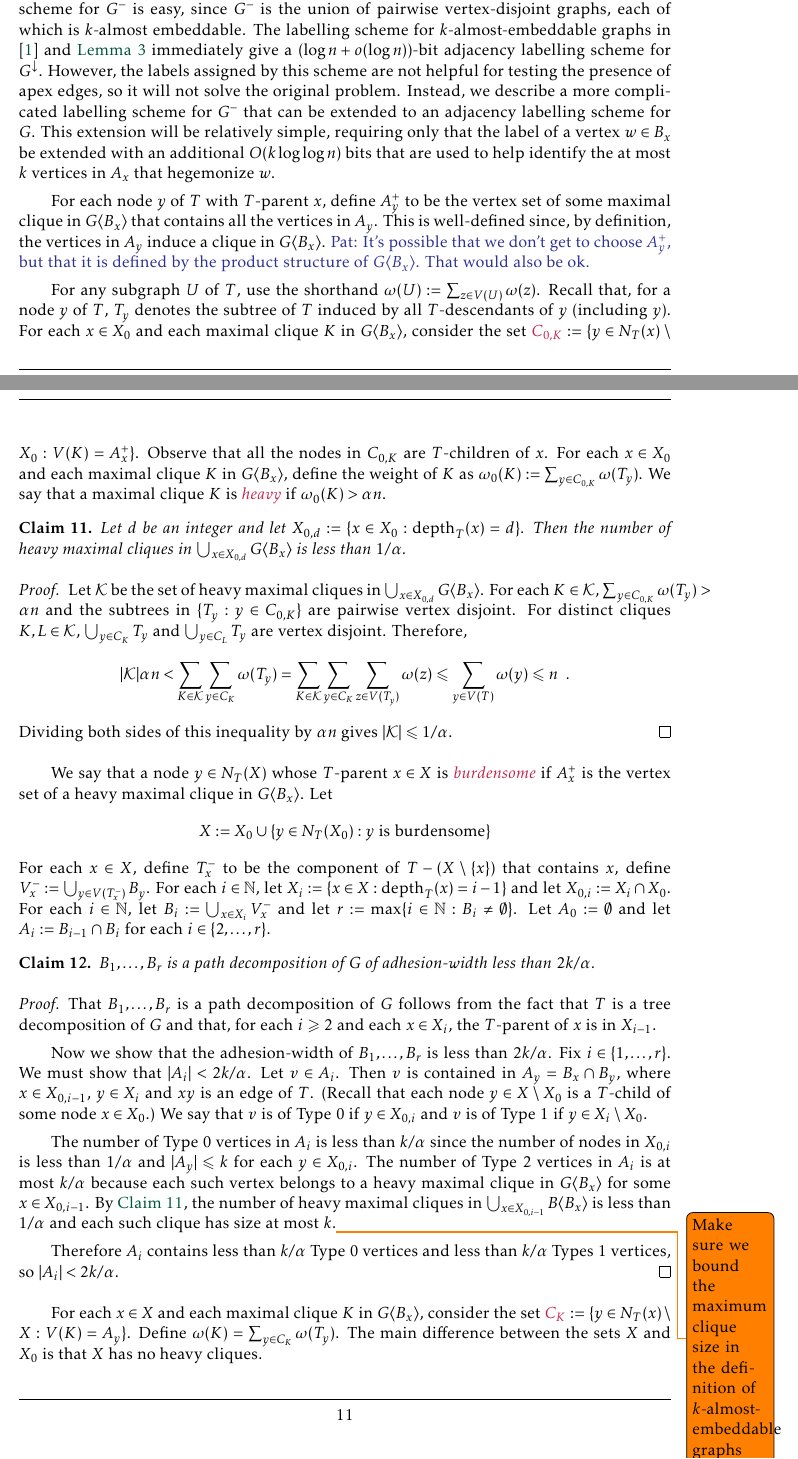
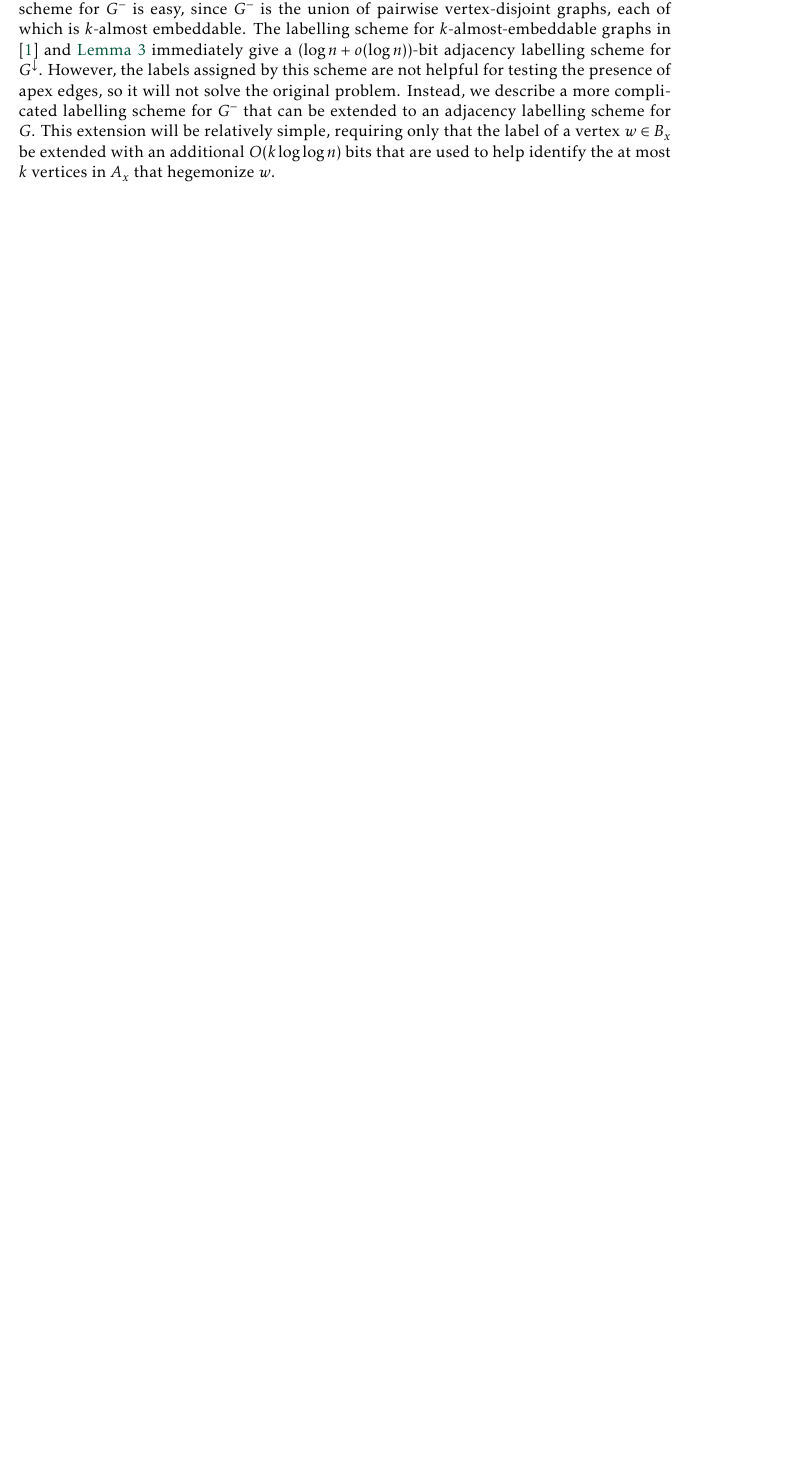
Before and after one commit to patmorin/mflabelling, a LaTeX document (mflabelling.tex): two parts of pages 10 and 11 of 13 before the commit and part of page 10 of 12 after it, the two joined at a grey line, cut so that both start at the same text, the shorter picture padded with empty space. Compiled offline with pdfLaTeX.

Commit message:
This is my message to you.

```diff
--- a/mflabelling.tex
+++ b/mflabelling.tex
@@ -451,47 +451,7 @@ What makes this challenging is that a vertex in $v\in A_j$ can be a vertex of $G
   We will first describe a labelling scheme for the (Utopian) graph $G^-:=\bigcup_{x\in V(T)} G[B_x\setminus A_x]$ in which all apex edges have been removed (so no vertex hegemonizes any other vertex). With no further requirements, obtaining a $(\log n+o(\log n))$-bit  adjacency labelling scheme for $G^-$ is easy, since $G^-$ is the union of pairwise vertex-disjoint graphs, each of which is $k$-almost embeddable.  The labelling scheme for $k$-almost-embeddable graphs in \cite{dujmovic.esperet.ea:adjacency} and \cref{vertex_disjoint_union} immediately give a $(\log n+o(\log n))$-bit adjacency labelling scheme for $G^{\downarrow}$.  However, the labels assigned by this scheme are not helpful for testing the presence of apex edges, so it will not solve the original problem.  Instead, we describe a more complicated labelling scheme for $G^-$ that can be extended to an adjacency labelling scheme for $G$. This extension will be relatively simple, requiring only that the label of a vertex $w\in B_x$ be extended with an additional $O(k\log\log n)$ bits that are used to help identify the at most $k$ vertices in $A_x$ that hegemonize $w$.
 
 
-  For each node $y$ of $T$ with $T$-parent $x$, define $A^+_{y}$ to be the vertex set of some maximal clique in $\torso{G}{B_x}$ that contains all the vertices in $A_{y}$. This is well-defined since, by definition, the vertices in $A_y$ induce a clique in $\torso{G}{B_x}$. \pat{It's possible that we don't get to choose $A^+_y$, but that it is defined by the product structure of $\torso{G}{B_x}$. That would also be ok.}
+  % For each node $y$ of $T$ with $T$-parent $x$, define $A^+_{y}$ to be the vertex set of some maximal clique in $\torso{G}{B_x}$ that contains all the vertices in $A_{y}$. This is well-defined since, by definition, the vertices in $A_y$ induce a clique in $\torso{G}{B_x}$. \pat{It's possible that we don't get to choose $A^+_y$, but that it is defined by the product structure of $\torso{G}{B_x}$. That would also be ok.}
 
-  For any subgraph $U$ of $T$, use the shorthand $\omega(U):=\sum_{z\in V(U)} \omega(z)$.  Recall that, for a node $y$ of $T$, $T_y$ denotes the subtree of $T$ induced by all $T$-descendants of $y$ (including $y$). For each $x\in X_0$ and each maximal clique $K$ in $\torso{G}{B_x}$, consider the set $\mathdefin{C_{0,K}}:=\{y\in N_T(x)\setminus X_0:V(K)=A^+_{x}\}$.  Observe that all the nodes in $C_{0,K}$ are $T$-children of $x$. For each $x\in X_0$ and each maximal clique $K$ in $\torso{G}{B_x}$, define the weight of $K$ as $\omega_0(K):=\sum_{y\in C_{0,K}}\omega(T_y)$.  We say that a maximal clique $K$ is \defin{heavy} if $\omega_0(K)>\alpha n$.
+  % For any subgraph $U$ of $T$, use the shorthand $\omega(U):=\sum_{z\in V(U)} \omega(z)$.  Recall that, for a node $y$ of $T$, $T_y$ denotes the subtree of $T$ induced by all $T$-descendants of $y$ (including $y$). For each $x\in X_0$ and each maximal clique $K$ in $\torso{G}{B_x}$, consider the set $\mathdefin{C_{0,K}}:=\{y\in N_T(x)\setminus X_0:V(K)=A^+_{x}\}$.  Observe that all the nodes in $C_{0,K}$ are $T$-children of $x$. For each $x\in X_0$ and each maximal clique $K$ in $\torso{G}{B_x}$, define the weight of $K$ as $\omega_0(K):=\sum_{y\in C_{0,K}}\omega(T_y)$.  We say that a maximal clique $K$ is \defin{heavy} if $\omega_0(K)>\alpha n$.
 
-  \begin{clm}\label{few_heavy}
-    Let $d$ be an integer and let $X_{0,d}:=\{x\in X_0:\depth_T(x)=d\}$.  Then the number of heavy maximal cliques in $\bigcup_{x\in X_{0,d}}\torso{G}{B_x}$ is less than $1/\alpha$.
-  \end{clm}
-
-  \begin{proof}
-    Let $\mathcal{K}$ be the set of heavy maximal cliques in $\bigcup_{x\in X_{0,d}}\torso{G}{B_x}$.  For each $K\in\mathcal{K}$,  $\sum_{y\in C_{0,K}}\omega(T_y)>\alpha n$ and the subtrees in $\{T_y:y\in C_{0,K}\}$ are pairwise vertex disjoint.  For distinct cliques $K,L\in\mathcal{K}$, $\bigcup_{y\in C_K} T_y$ and $\bigcup_{y\in C_L} T_y$ are vertex disjoint.  Therefore,
-    \[
-      |\mathcal{K}|\alpha n
-        < \sum_{K\in\mathcal{K}}\sum_{y\in C_K}\omega(T_y)
-        = \sum_{K\in\mathcal{K}}\sum_{y\in C_K}\sum_{z\in V(T_y)}\omega(z)
-        \le \sum_{y\in V(T)}\omega(y)
-        \le n \enspace .
-    \]
-    Dividing both sides of this inequality by $\alpha n$ gives $|\mathcal{K}|\le 1/\alpha$.
-  \end{proof}
-
-  We say that a node $y\in N_T(X)$ whose $T$-parent $x\in X$ is \defin{burdensome} if $A^+_{x}$ is the vertex set of a heavy maximal clique in $\torso{G}{B_x}$.  Let
-  \[
-     X := X_0\cup \{y\in N_T(X_0):\text{$y$ is burdensome}\}
-  \]
-  For each $x\in X$, define $T^-_x$ to be the component of $T-(X\setminus\{x\})$ that contains $x$, define $V^-_x:=\bigcup_{y\in V(T^-_x)}B_y$.
-  For each $i\in\N$, let $X_i:=\{x\in X:\depth_T(x)=i-1\}$ and let $X_{0,i}:=X_i\cap X_0$.
-  For each $i\in\N$, let $B_i := \bigcup_{x\in X_i} V^-_x$ and let $r:=\max\{i\in\N:B_i\neq\emptyset\}$. Let $A_0:=\emptyset$ and let $A_i:=B_{i-1}\cap B_i$ for each $i\in\{2,\ldots,r\}$.
-
-  \begin{clm}
-    $B_1,\ldots,B_r$ is a path decomposition of $G$ of adhesion-width less than $2k/\alpha$.
-  \end{clm}
-
-  \begin{proof}
-    That $B_1,\ldots,B_r$ is a path decomposition of $G$ follows from the fact that $T$ is a tree decomposition of $G$ and that, for each $i\ge 2$ and each $x\in X_i$, the $T$-parent of $x$ is in $X_{i-1}$.
-
-    Now we show that the adhesion-width of $B_1,\ldots,B_r$ is less than $2k/\alpha$.  Fix $i\in\{1,\ldots,r\}$.  We must show that $|A_i|<2k/\alpha$.  Let $v\in A_i$. Then $v$ is contained in $A_y=B_x\cap B_y$, where $x\in X_{0,i-1}$, $y\in X_i$ and $xy$ is an edge of $T$. (Recall that each node $y\in X\setminus X_0$ is a $T$-child of some node $x\in X_0$.)  We say that $v$ is of Type~0 if $y\in X_{0,i}$ and $v$ is of Type~1 if $y\in X_i\setminus X_0$.
-
-    The number of Type~0 vertices in $A_i$ is less than $k/\alpha$ since the number of nodes in $X_{0,i}$ is less than $1/\alpha$ and $|A_y|\le k$ for each $y\in X_{0,i}$. The number of Type~2 vertices in $A_i$ is at most $k/\alpha$ because each such vertex belongs to a heavy maximal clique in $\torso{G}{B_x}$ for some $x\in X_{0,i-1}$.  By \cref{few_heavy}, the number of heavy maximal cliques in $\bigcup_{x\in X_{0,i-1}}\torso{B}{B_x}$ is less than $1/\alpha$ and each such clique has size at most $k$.\todo{Make sure we bound the maximum clique size in the definition of $k$-almost-embeddable graphs}
-
-    Therefore $A_i$ contains less than $k/\alpha$ Type~0 vertices and less than $k/\alpha$ Types~1 vertices, so $|A_i|<2k/\alpha$.
-  \end{proof}
-
-  For each $x\in X$ and each maximal clique $K$ in $\torso{G}{B_x}$, consider the set $\mathdefin{C_K}:=\{y\in N_T(x)\setminus X:V(K)=A_{y}\}$.  Define $\omega(K)=\sum_{y\in C_K}\omega(T_y)$.
-  The main difference between the sets $X$ and $X_0$ is that $X$ has no heavy cliques.
@@ -505,4 +458,51 @@ What makes this challenging is that a vertex in $v\in A_j$ can be a vertex of $G
-  \end{proof}
+  % \begin{clm}\label{few_heavy}
+  %   Let $d$ be an integer and let $X_{0,d}:=\{x\in X_0:\depth_T(x)=d\}$.  Then the number of heavy maximal cliques in $\bigcup_{x\in X_{0,d}}\torso{G}{B_x}$ is less than $1/\alpha$.
+  % \end{clm}
+  %
+  % \begin{proof}
+  %   Let $\mathcal{K}$ be the set of heavy maximal cliques in $\bigcup_{x\in X_{0,d}}\torso{G}{B_x}$.  For each $K\in\mathcal{K}$,  $\sum_{y\in C_{0,K}}\omega(T_y)>\alpha n$ and the subtrees in $\{T_y:y\in C_{0,K}\}$ are pairwise vertex disjoint.  For distinct cliques $K,L\in\mathcal{K}$, $\bigcup_{y\in C_K} T_y$ and $\bigcup_{y\in C_L} T_y$ are vertex disjoint.  Therefore,
+  %   \[
+  %     |\mathcal{K}|\alpha n
+  %       < \sum_{K\in\mathcal{K}}\sum_{y\in C_K}\omega(T_y)
+  %       = \sum_{K\in\mathcal{K}}\sum_{y\in C_K}\sum_{z\in V(T_y)}\omega(z)
+  %       \le \sum_{y\in V(T)}\omega(y)
+  %       \le n \enspace .
+  %   \]
+  %   Dividing both sides of this inequality by $\alpha n$ gives $|\mathcal{K}|\le 1/\alpha$.
+  % \end{proof}
+  %
+  % We say that a node $y\in N_T(X)$ whose $T$-parent $x\in X$ is \defin{burdensome} if $A^+_{x}$ is the vertex set of a heavy maximal clique in $\torso{G}{B_x}$.  Let
+  % \[
+  %    X := X_0\cup \{y\in N_T(X_0):\text{$y$ is burdensome}\}
+  % \]
+  % For each $x\in X$, define $T^-_x$ to be the component of $T-(X\setminus\{x\})$ that contains $x$, define $V^-_x:=\bigcup_{y\in V(T^-_x)}B_y$.
+  % For each $i\in\N$, let $X_i:=\{x\in X:\depth_T(x)=i-1\}$ and let $X_{0,i}:=X_i\cap X_0$.
+  % For each $i\in\N$, let $B_i := \bigcup_{x\in X_i} V^-_x$ and let $r:=\max\{i\in\N:B_i\neq\emptyset\}$. Let $A_0:=\emptyset$ and let $A_i:=B_{i-1}\cap B_i$ for each $i\in\{2,\ldots,r\}$.
+  %
+  % \begin{clm}
+  %   $B_1,\ldots,B_r$ is a path decomposition of $G$ of adhesion-width less than $2k/\alpha$.
+  % \end{clm}
+  %
+  % \begin{proof}
+  %   That $B_1,\ldots,B_r$ is a path decomposition of $G$ follows from the fact that $T$ is a tree decomposition of $G$ and that, for each $i\ge 2$ and each $x\in X_i$, the $T$-parent of $x$ is in $X_{i-1}$.
+  %
+  %   Now we show that the adhesion-width of $B_1,\ldots,B_r$ is less than $2k/\alpha$.  Fix $i\in\{1,\ldots,r\}$.  We must show that $|A_i|<2k/\alpha$.  Let $v\in A_i$. Then $v$ is contained in $A_y=B_x\cap B_y$, where $x\in X_{0,i-1}$, $y\in X_i$ and $xy$ is an edge of $T$. (Recall that each node $y\in X\setminus X_0$ is a $T$-child of some node $x\in X_0$.)  We say that $v$ is of Type~0 if $y\in X_{0,i}$ and $v$ is of Type~1 if $y\in X_i\setminus X_0$.
+  %
+  %   The number of Type~0 vertices in $A_i$ is less than $k/\alpha$ since the number of nodes in $X_{0,i}$ is less than $1/\alpha$ and $|A_y|\le k$ for each $y\in X_{0,i}$. The number of Type~2 vertices in $A_i$ is at most $k/\alpha$ because each such vertex belongs to a heavy maximal clique in $\torso{G}{B_x}$ for some $x\in X_{0,i-1}$.  By \cref{few_heavy}, the number of heavy maximal cliques in $\bigcup_{x\in X_{0,i-1}}\torso{B}{B_x}$ is less than $1/\alpha$ and each such clique has size at most $k$.\todo{Make sure we bound the maximum clique size in the definition of $k$-almost-embeddable graphs}
+  %
+  %   Therefore $A_i$ contains less than $k/\alpha$ Type~0 vertices and less than $k/\alpha$ Types~1 vertices, so $|A_i|<2k/\alpha$.
+  % \end{proof}
+  %
+  % For each $x\in X$ and each maximal clique $K$ in $\torso{G}{B_x}$, consider the set $\mathdefin{C_K}:=\{y\in N_T(x)\setminus X:V(K)=A_{y}\}$.  Define $\omega(K)=\sum_{y\in C_K}\omega(T_y)$.
+  % The main difference between the sets $X$ and $X_0$ is that $X$ has no heavy cliques.
+  %
+  % \begin{clm}
+  %   $\omega(K) \le \alpha n$ for each $x\in X$ and each maximal clique $K$ in $\torso{G}{B_x}$.
+  % \end{clm}
+  %
+  % \begin{proof}
+  %   Assume, for the sake of contradiction that $\omega(K) > \alpha n$ for some $x\in X$ and some maximal clique $K$ in $\torso{G}{B_x}$.  Then $\omega(T_x)\ge \omega(K)>\alpha n$. Therefore $x\in X_0$, by the definition of $X_0$.  Then $\omega_0(K)\ge\omega(K)>\alpha n$.  Therefore $K$ is a heavy maximal clique in $\torso{G}{B_x}$.  By definition $X\supseteq X_0\cup C_{0,K}$.  But then $C_{K}\subseteq C_{0,K}\setminus X=\emptyset$, so $\omega(K)=0$, contradicting the assumption that $\omega(K)>\alpha n$.
+  % \end{proof}
 
 
   We can now begin to describe the parts of the labels used in the labelling scheme for $G^-$.  For each $i\in\{1,\ldots,r\}$, let $\omega(i)=|B_i\setminus A_i|$.  Note that $\sum_{i=1}^r\omega(i) = n$.  Apply \cref{shannon_fano_elias_tree,shannon_fano_elias_code} to $\{1,\ldots,r\}$ with weights defined by $\omega$, and let $T_\omega$ be the resulting binary tree and $\rho:\{1,\ldots,r\}\to\{0,1\}^*$ be the resulting prefix-free code.
```
Also changed, not shown: mflabelling.tex (9 more changed lines).
